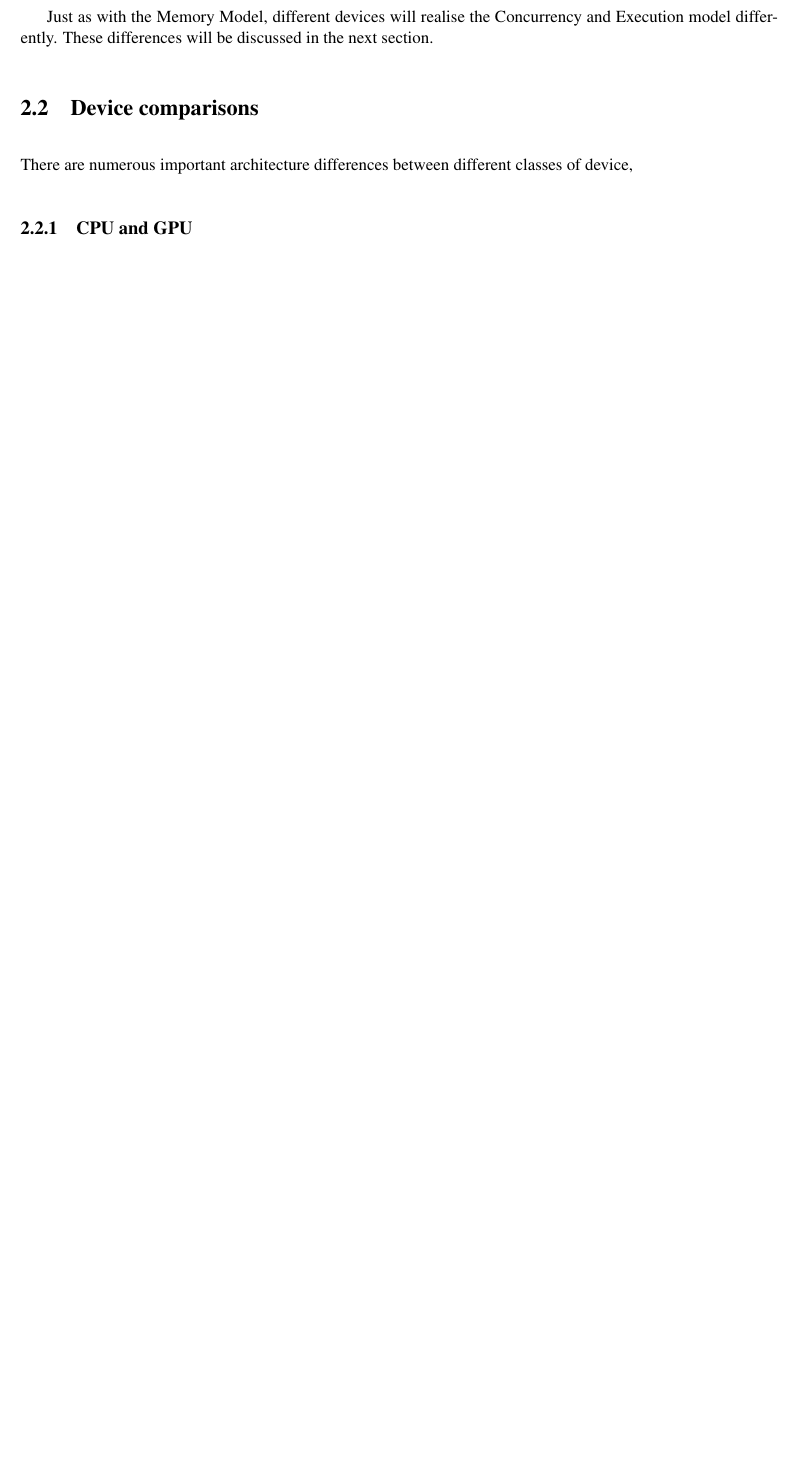
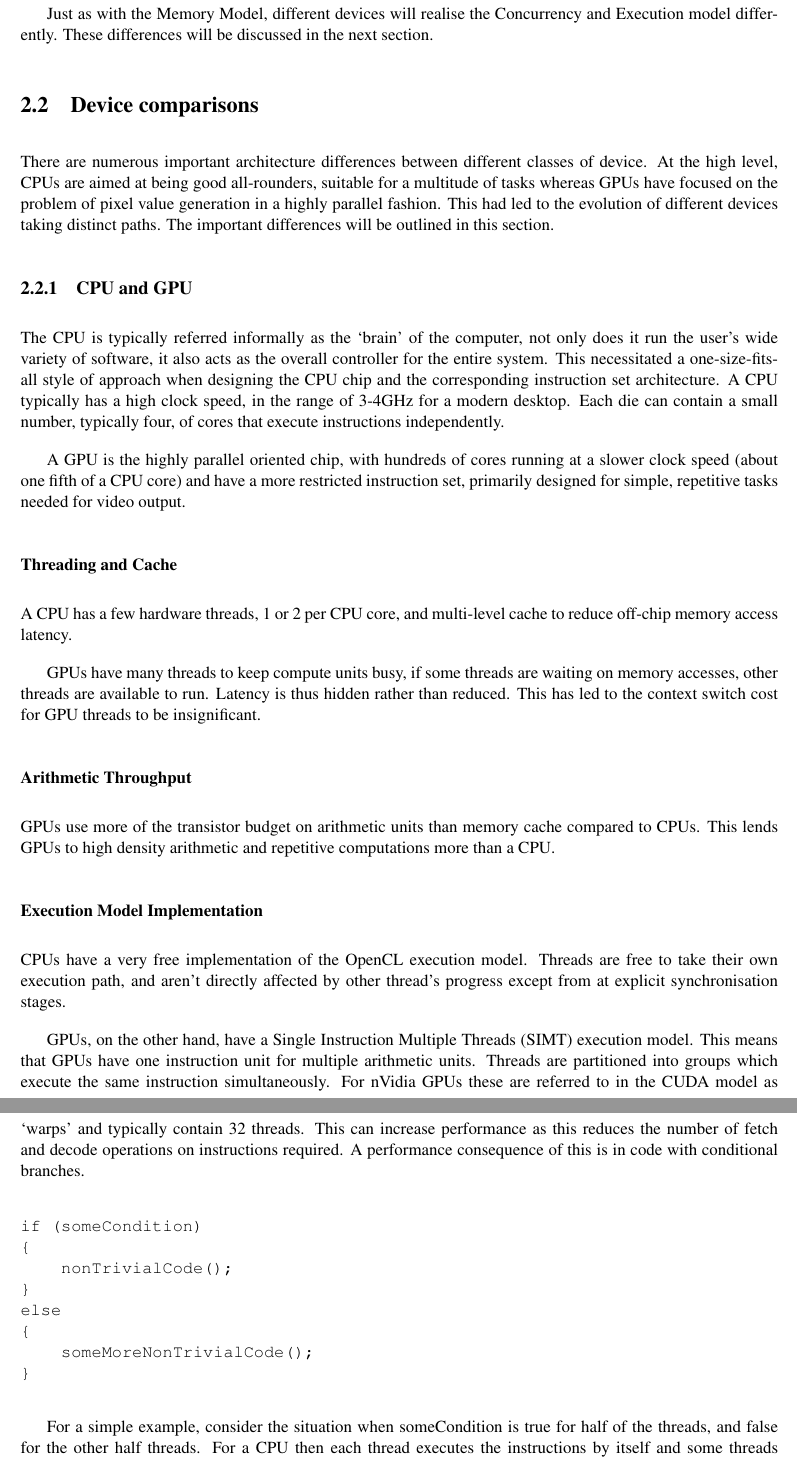
Before and after one commit to jessr92/Level4Project, a LaTeX thesis (Dissertation/1002536r-Document-Filtering.tex, which reads Dissertation/includes/background.tex): part of page 11 of 15 before the commit and two parts of pages 12 and 13 of 17 after it, the two joined at a grey line, cut so that both start at the same text, the shorter picture padded with empty space. Compiled offline with pdfLaTeX.

Commit message:
Adds CPU and GPU differences

```diff
--- a/Dissertation/includes/background.tex
+++ b/Dissertation/includes/background.tex
@@ -161,6 +164,69 @@ section.
 \section{Device comparisons}
 
 There are numerous important architecture differences between different classes
-of device,
+of device. At the high level, CPUs are aimed at being good all-rounders,
+suitable for a multitude of tasks whereas GPUs have focused on the problem of
+pixel value generation in a highly parallel fashion. This had led to the
+evolution of different devices taking distinct paths. The important differences
+will be outlined in this section.
 
 \subsection{CPU and GPU}
+
+The CPU is typically referred informally as the `brain' of the computer, not
+only does it run the user's wide variety of software, it also acts as the
+overall controller for the entire system. This necessitated a one-size-fits-all
+style of approach when designing the CPU chip and the corresponding instruction
+set architecture. A CPU typically has a high clock speed, in the range of 3-4GHz
+for a modern desktop. Each die can contain a small number, typically four, of
+cores that execute instructions independently.
+
+A GPU is the highly parallel oriented chip, with hundreds of cores running at a
+slower clock speed (about one fifth of a CPU core) and have a more restricted
+instruction set, primarily designed for simple, repetitive tasks needed for
+video output.
+
+\subsubsection{Threading and Cache}
+
+A CPU has a few hardware threads, 1 or 2 per CPU core, and multi-level cache to
+reduce off-chip memory access latency.
+
+GPUs have many threads to keep compute units busy, if some threads are waiting
+on memory accesses, other threads are available to run. Latency is thus hidden
+rather than reduced. This has led to the context switch cost for GPU threads to
+be insignificant.
+
+\subsubsection{Arithmetic Throughput}
+
+GPUs use more of the transistor budget on arithmetic units than memory cache
+compared to CPUs. This lends GPUs to high density arithmetic and repetitive
+computations more than a CPU.
+
+\subsubsection{Execution Model Implementation}
+
+CPUs have a very free implementation of the OpenCL execution model. Threads are
+free to take their own execution path, and aren't directly affected by other
+thread's progress except from at explicit synchronisation stages.
+
+GPUs, on the other hand, have a Single Instruction Multiple Threads (SIMT)
+execution model. This means that GPUs have one instruction unit for multiple
+arithmetic units. Threads are partitioned into groups which execute the same
+instruction simultaneously. For nVidia GPUs these are referred to in the CUDA
+model as `warps' and typically contain 32 threads. This can increase performance
+as this reduces the number of fetch and decode operations on instructions
+required. A performance consequence of this is in code with conditional
+branches.
+
+\begin{verbatim}
+if (someCondition)
+{
+    nonTrivialCode();
+}
+else
+{
+    someMoreNonTrivialCode();
+}
+\end{verbatim}
+
+For a simple example, consider the situation when someCondition is true for half
+of the threads, and false for the other half threads. For a CPU then each thread
+executes the instructions by itself and some threads can be executing
```
Also changed, not shown: Dissertation/includes/background.tex (61 more changed lines).
